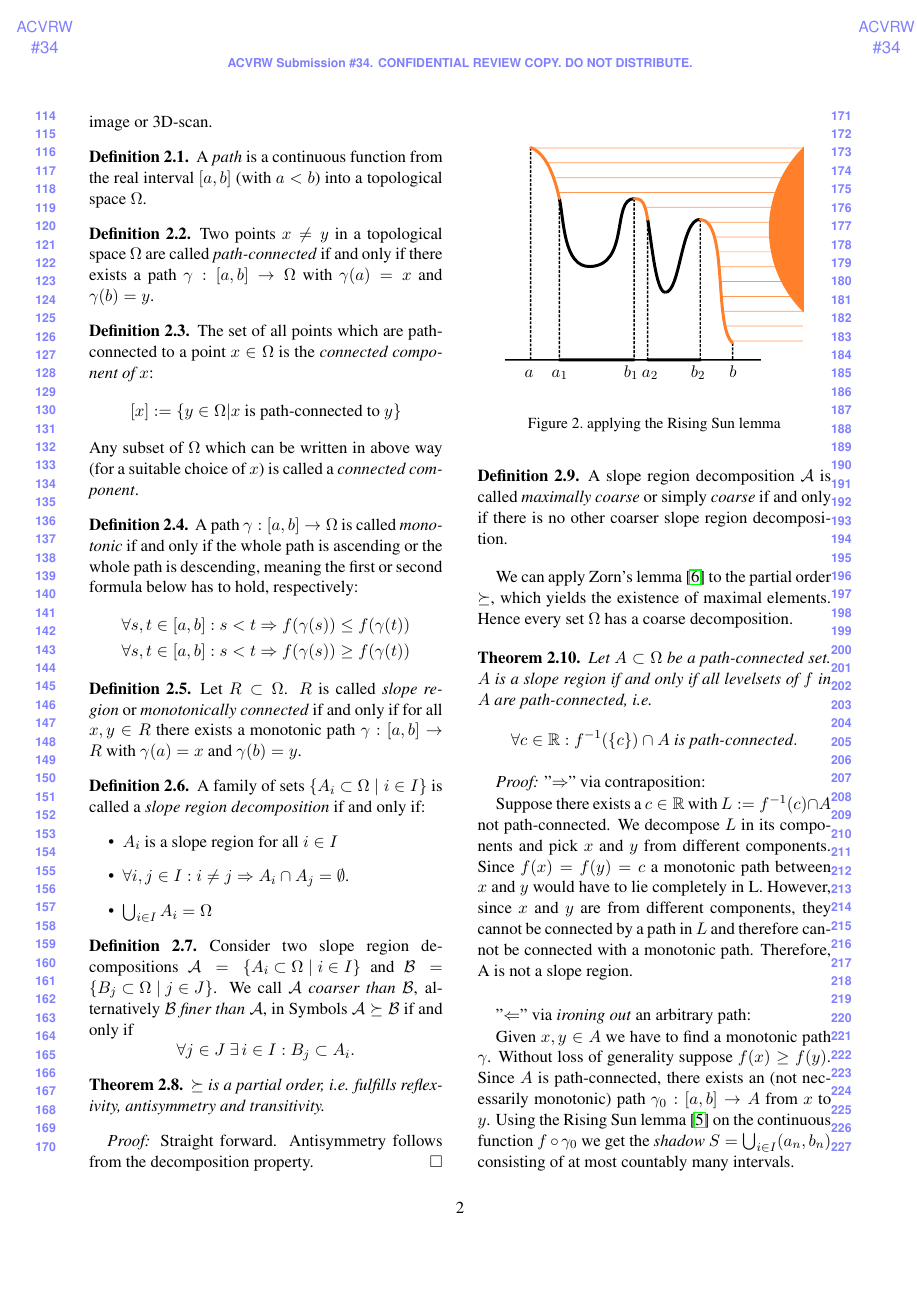
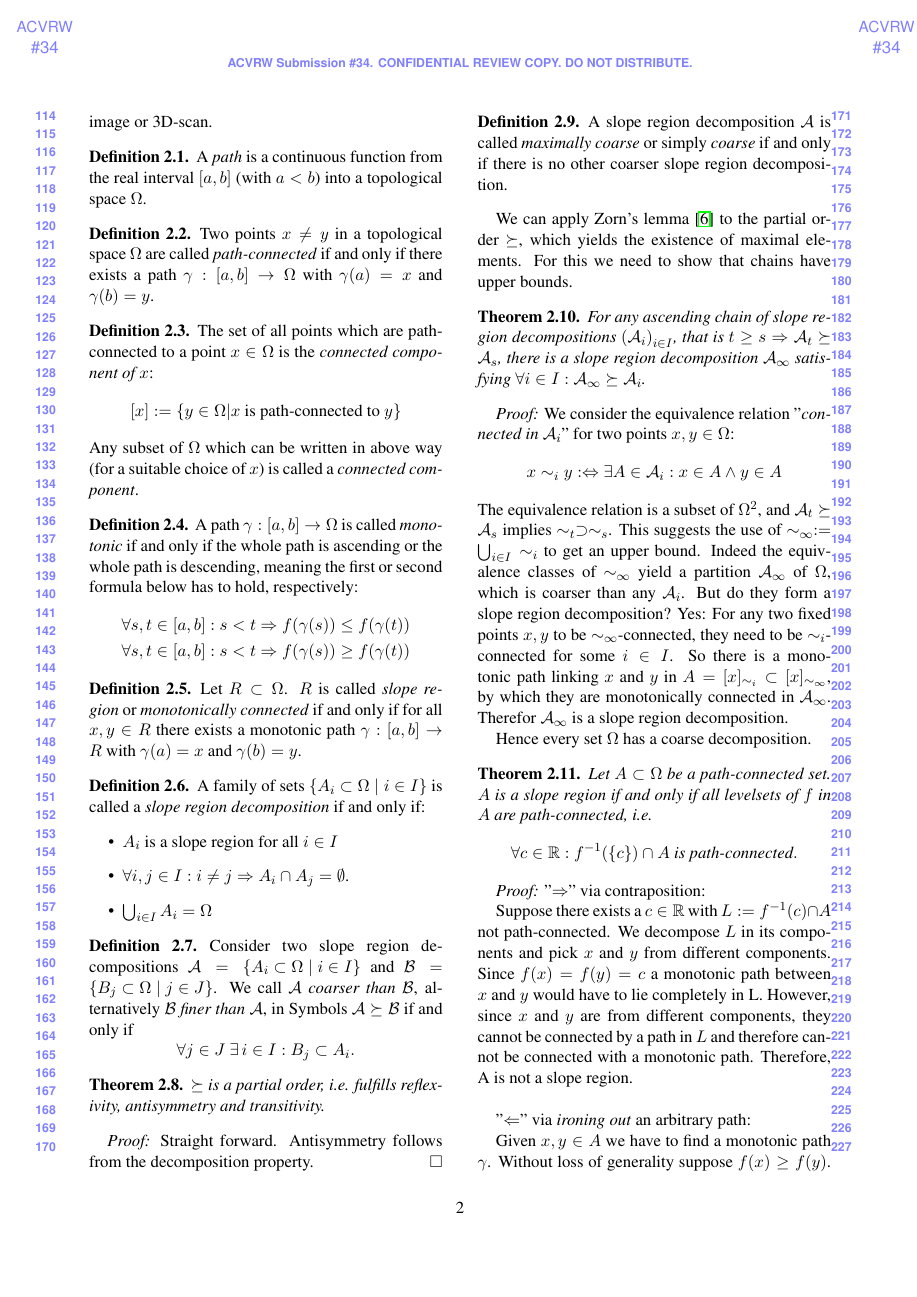
Before and after one commit to SirFloIII/GschichtlOnkel, a LaTeX paper (LaTeX/acvrw_template.tex): page 2 of 6 before the commit and page 2 of 7 after it. Compiled offline with pdfLaTeX.

Commit message:
zorn lemma details

```diff
--- a/LaTeX/acvrw_template.tex
+++ b/LaTeX/acvrw_template.tex
@@ -174,7 +174,20 @@ $\succeq$ is a partial order, i.e. fulfills reflexivity, antisymmetry and transi
 A slope region decomposition $\mathcal{A}$ is called \emph{maximally coarse} or simply \emph{coarse} if and only if there is no other coarser slope region decomposition.
 \end{defn}
 
-We can apply Zorn's lemma \cite{zorn1935remark} to the partial order $\succeq$, which yields the existence of maximal elements.
+We can apply Zorn's lemma \cite{zorn1935remark} to the partial order $\succeq$, which yields the existence of maximal elements. For this we need to show that chains have upper bounds.
+\begin{thm}
+For any ascending chain of slope region decompositions $\left(\mathcal{A}_i\right)_{i\in I}$, that is $t\geq s \Rightarrow \mathcal{A}_t \succeq \mathcal{A}_s$, there is a slope region decomposition $\mathcal{A}_\infty$ satisfying $\forall i\in I:\mathcal{A}_\infty \succeq \mathcal{A}_i$.
+\end{thm}
+\emph{Proof:}
+We consider the equivalence relation "\emph{connected in $\mathcal{A}_i$}" for two points $x,y\in \Omega$:
+$$x\sim_i y :\Leftrightarrow \exists A \in \mathcal{A}_i: x\in A \land y\in A$$
+The equivalence relation is a subset of $\Omega^2$, and $\mathcal{A}_t \succeq \mathcal{A}_s$ implies $\sim_t \supset \sim_s$.
+This suggests the use of $\sim_\infty := \bigcup_{i\in I} \sim_i$ to get an upper bound.
+Indeed the equivalence classes of $\sim_\infty$ yield a partition $\mathcal{A}_\infty$ of $\Omega$, which is coarser than any $\mathcal{A}_i$.
+But do they form a slope region decomposition?
+Yes: For any two fixed points $x,y$ to be $\sim_\infty$-connected, they need to be $\sim_i$-connected for some $i\in I$. So there is a monotonic path linking $x$ and $y$ in $A=[x]_{\sim_i}\subset[x]_{\sim_\infty}$, by which they are monotonically connected in $\mathcal{A}_\infty$. Therefor $\mathcal{A}_\infty$ is a slope region decomposition.
+
+
 Hence every set $\Omega$ has a coarse decomposition.
 
 \begin{thm}
```
Also changed, not shown: LaTeX/acvrw_template.tex (2 more changed lines).
